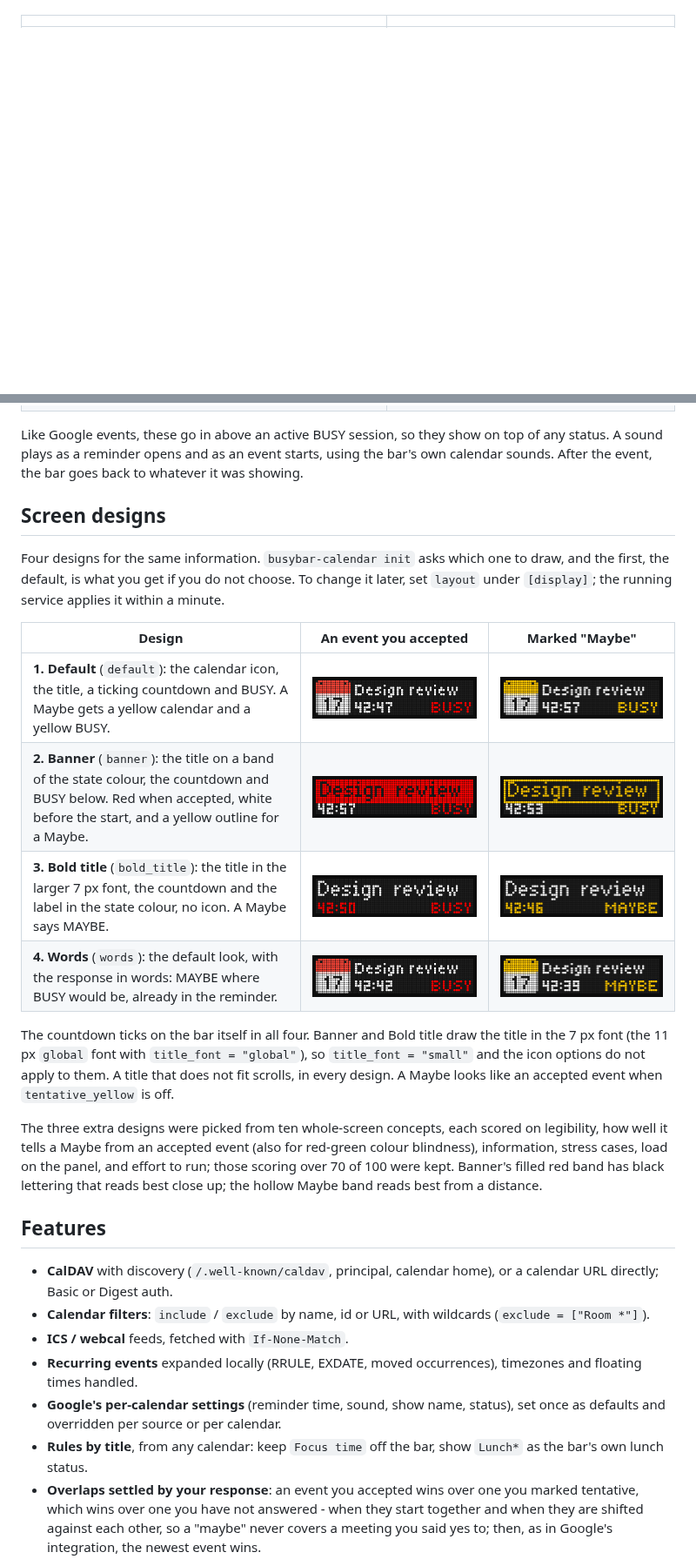
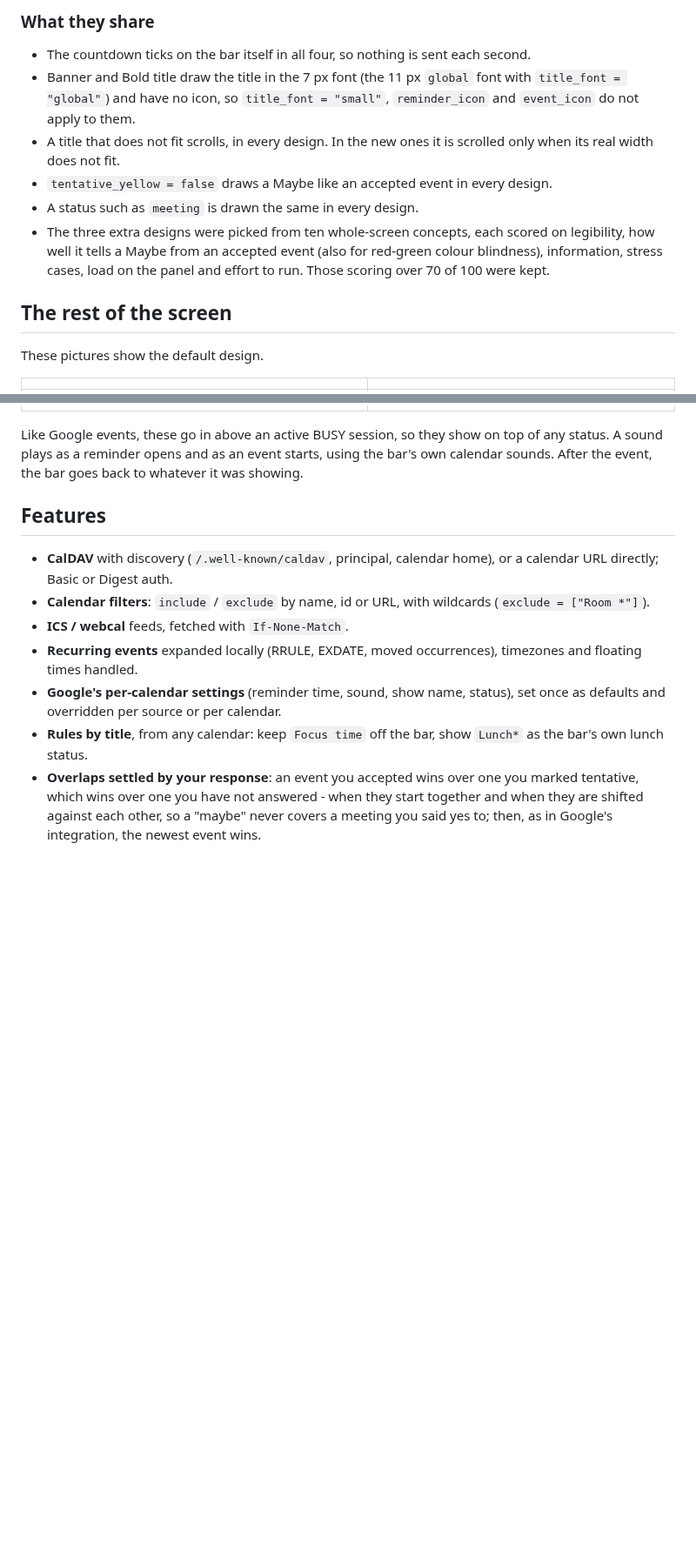
Before and after one commit to kurok/busybar-calendar, a Markdown page: README.md, 2 parts joined by grey strips. Shown at 87% size. GitHub-like rendering; blank space fills up the shorter version.

```diff
--- a/README.md
+++ b/README.md
@@ -23,3 +68,21 @@ through `GET /api/screen`.
+### What they share
+
+- The countdown ticks on the bar itself in all four, so nothing is sent each second.
+- Banner and Bold title draw the title in the 7 px font (the 11 px `global` font with
+  `title_font = "global"`) and have no icon, so `title_font = "small"`,
+  `reminder_icon` and `event_icon` do not apply to them.
+- A title that does not fit scrolls, in every design. In the new ones it is scrolled
+  only when its real width does not fit.
+- `tentative_yellow = false` draws a Maybe like an accepted event in every design.
+- A status such as `meeting` is drawn the same in every design.
+- The three extra designs were picked from ten whole-screen concepts, each scored on
+  legibility, how well it tells a Maybe from an accepted event (also for red-green
+  colour blindness), information, stress cases, load on the panel and effort to run.
+  Those scoring over 70 of 100 were kept.
+
+## The rest of the screen
+
+These pictures show the default design.
 
 | | |
 | --- | --- |
@@ -36,32 +96,6 @@ Like Google events, these go in above an active BUSY session, so they show
 on top of any status. A sound plays as a reminder opens and as an event
 starts, using the bar's own calendar sounds. After the event, the bar goes
 back to whatever it was showing.
-
-## Screen designs
-
-Four designs for the same information. `busybar-calendar init` asks which one to
-draw, and the first, the default, is what you get if you do not choose. To change
-it later, set `layout` under `[display]`; the running service applies it within a
-minute.
-
-| Design | An event you accepted | Marked "Maybe" |
-| --- | --- | --- |
-| **1. Default** (`default`): the calendar icon, the title, a ticking countdown and BUSY. A Maybe gets a yellow calendar and a yellow BUSY. | ![Default design](docs/images/status.png) | ![Default design, Maybe](docs/images/status-tentative.png) |
-| **2. Banner** (`banner`): the title on a band of the state colour, the countdown and BUSY below. Red when accepted, white before the start, and a yellow outline for a Maybe. | ![Banner design](docs/images/design-banner.png) | ![Banner design, Maybe](docs/images/design-banner-maybe.png) |
-| **3. Bold title** (`bold_title`): the title in the larger 7 px font, the countdown and the label in the state colour, no icon. A Maybe says MAYBE. | ![Bold title design](docs/images/design-bold-title.png) | ![Bold title design, Maybe](docs/images/design-bold-title-maybe.png) |
-| **4. Words** (`words`): the default look, with the response in words: MAYBE where BUSY would be, already in the reminder. | ![Words design](docs/images/design-words.png) | ![Words design, Maybe](docs/images/design-words-maybe.png) |
-
-The countdown ticks on the bar itself in all four. Banner and Bold title draw the
-title in the 7 px font (the 11 px `global` font with `title_font = "global"`), so
-`title_font = "small"` and the icon options do not apply to them. A title that does
-not fit scrolls, in every design. A Maybe looks like an accepted event when
-`tentative_yellow` is off.
-
-The three extra designs were picked from ten whole-screen concepts, each scored on
-legibility, how well it tells a Maybe from an accepted event (also for red-green
-colour blindness), information, stress cases, load on the panel, and effort to run;
-those scoring over 70 of 100 were kept. Banner's filled red band has black lettering
-that reads best close up; the hollow Maybe band reads best from a distance.
 
 ## Features
 
```
Also changed, not shown: other parts of README.md (+61 -18 lines), docs/images/design-banner-reminder.png (added), docs/images/design-bold-title-reminder.png (added), docs/images/design-words-reminder.png (added), docs/images/designs.png (added), 1 other file.
